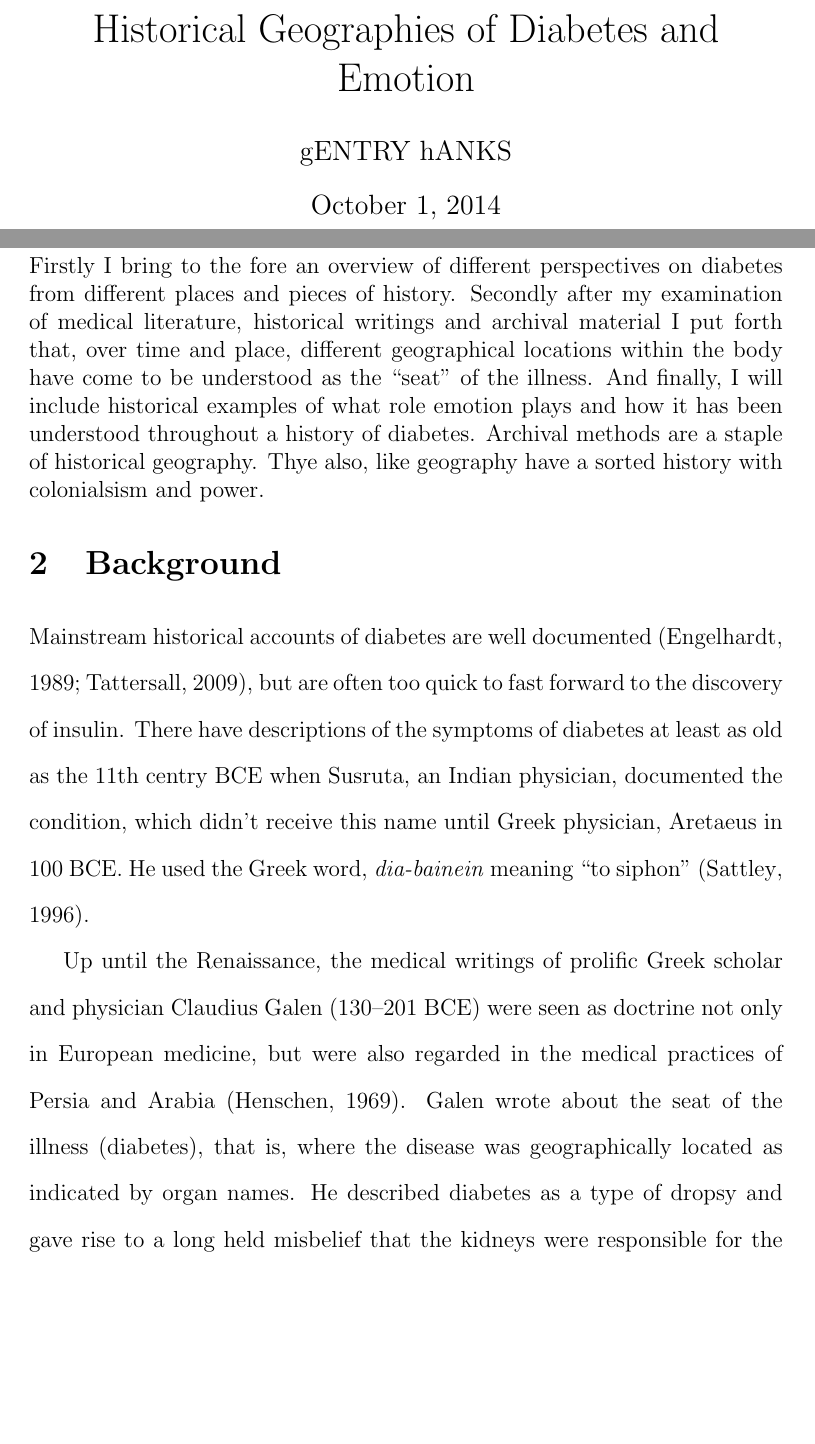
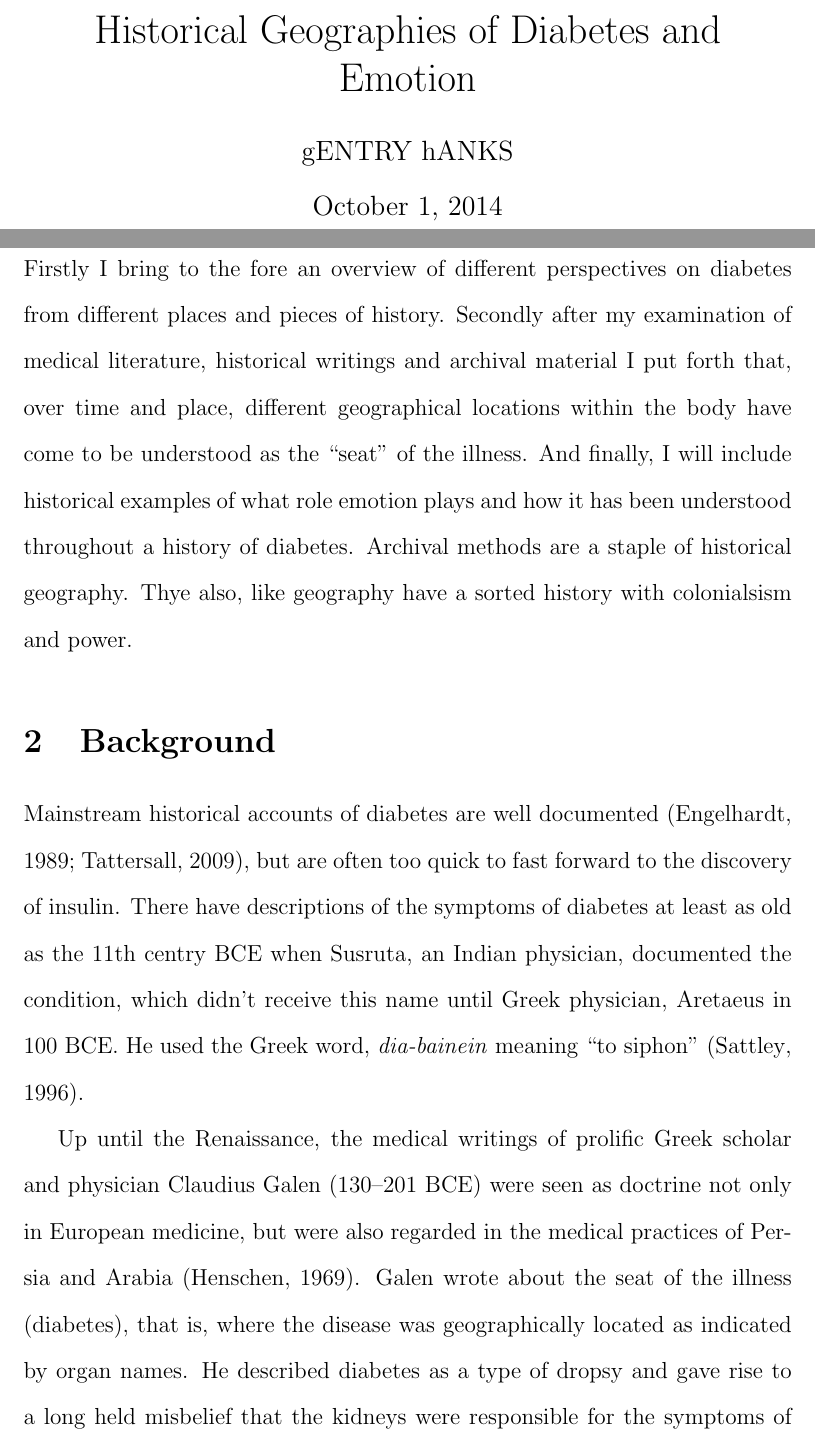
Before and after one commit to gentryhanks/HGDE, a LaTeX document (main.tex): two parts of pages 1 and 2 of 28 before the commit and two parts of pages 1 and 2 of 23 after it, joined at a grey line, cut so that both start at the same text, the shorter picture padded with empty space. Compiled offline with pdfLaTeX.

Commit message:
I reset margins in geometry package to fit readable floats

```diff
--- a/main.tex
+++ b/main.tex
@@ -6,6 +6,9 @@
 \usepackage{setspace}
 \usepackage{natbib}
 \usepackage{float}
+\usepackage[top=1in, bottom=1in, left=1.5in, right=1.5in]{geometry}
+
+
 \title{Historical Geographies of Diabetes and Emotion}
 \author{gENTRY hANKS}
 \begin{document}
@@ -19,6 +22,7 @@
 
 \newpage
 \section{How Is This Geographical?}
+\doublespacing
 Firstly I bring to the fore an overview of different perspectives on diabetes from different places and pieces of history. Secondly after my examination of medical literature, historical writings and archival material I put forth that, over time and place, different geographical locations within the body have come to be understood as the ``seat'' of the illness. And finally, I will include historical examples of what role emotion plays and how it has been understood throughout a history of diabetes. Archival methods are a staple of historical geography. Thye also, like geography have a sorted history with colonialsism and power.
 
 \section{Background}
```
Also changed, not shown: main.pdf, 2 other files.
